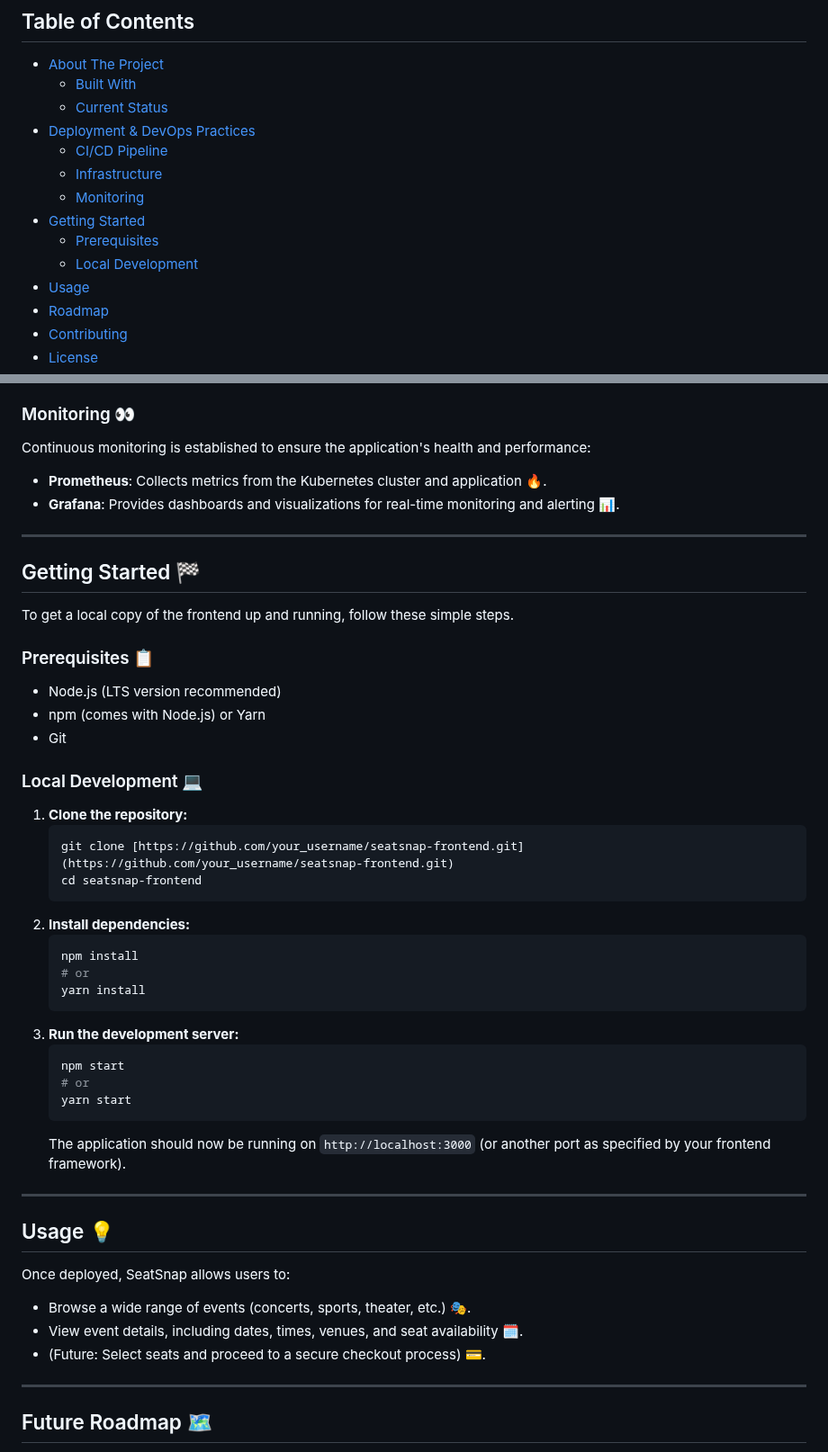
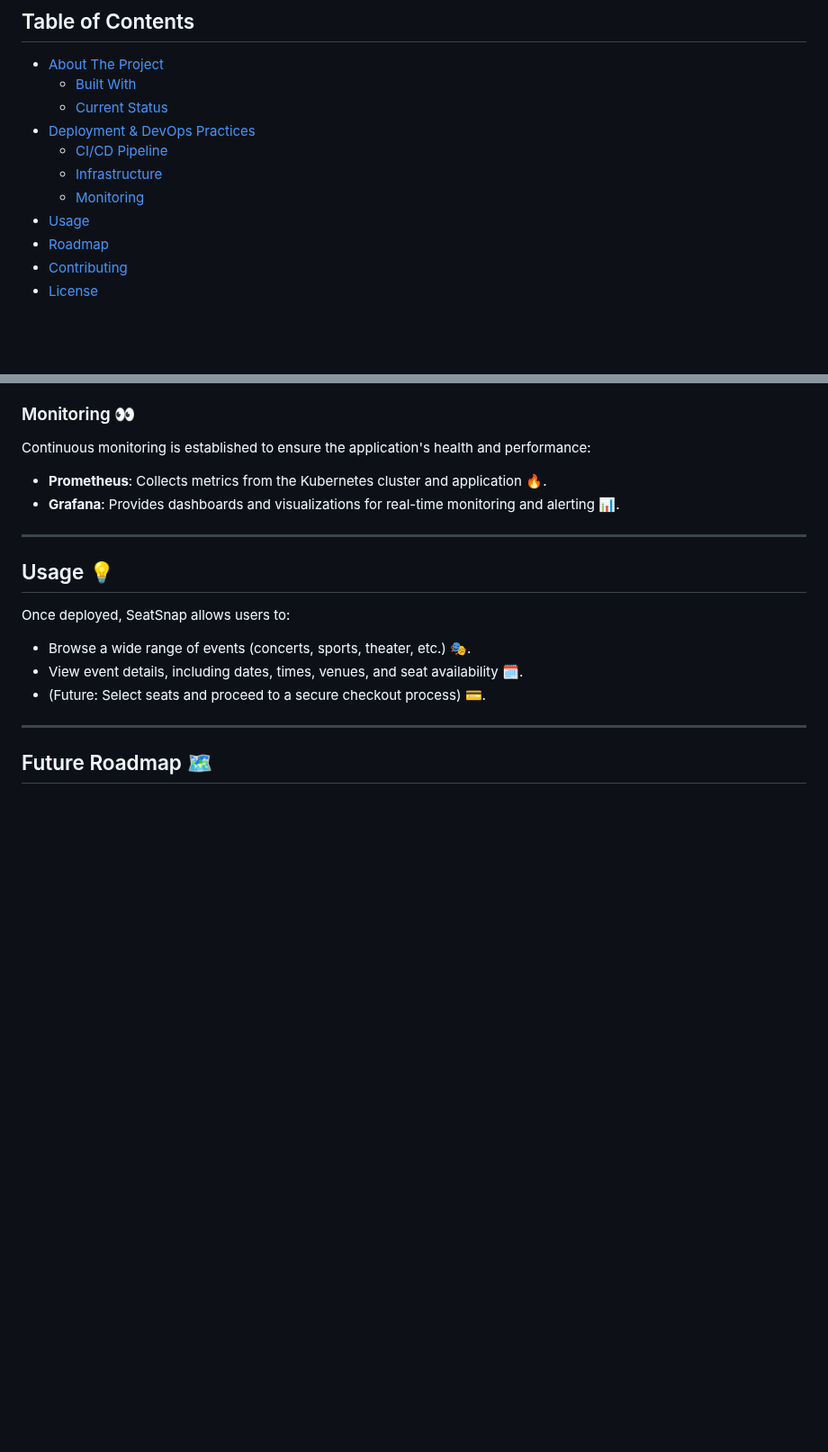
Before and after one commit to AJ1312/SeatSnap-devops, a Markdown page: README.md, 2 parts joined by grey strips. Shown at 90% size. Drawn GitHub-style; blank space fills up the shorter version.

````diff
--- a/README.md
+++ b/README.md
@@ -13,9 +13,6 @@
   - [CI/CD Pipeline](#cicd-pipeline)
   - [Infrastructure](#infrastructure)
   - [Monitoring](#monitoring)
-- [Getting Started](#getting-started)
-  - [Prerequisites](#prerequisites)
-  - [Local Development](#local-development)
 - [Usage](#usage)
 - [Roadmap](#roadmap)
 - [Contributing](#contributing)
@@ -84,39 +81,6 @@ Continuous monitoring is established to ensure the application's health and perf
 
 ---
 
-## Getting Started 🏁
-
-To get a local copy of the frontend up and running, follow these simple steps.
-
-### Prerequisites 📋
-
-* Node.js (LTS version recommended)
-* npm (comes with Node.js) or Yarn
-* Git
-
-### Local Development 💻
-
-1.  **Clone the repository:**
-    ```bash
-    git clone [https://github.com/your_username/seatsnap-frontend.git](https://github.com/your_username/seatsnap-frontend.git)
-    cd seatsnap-frontend
-    ```
-2.  **Install dependencies:**
-    ```bash
-    npm install
-    # or
-    yarn install
-    ```
-3.  **Run the development server:**
-    ```bash
-    npm start
-    # or
-    yarn start
-    ```
-    The application should now be running on `http://localhost:3000` (or another port as specified by your frontend framework).
-
----
-
 ## Usage 💡
 
 Once deployed, SeatSnap allows users to:
````
